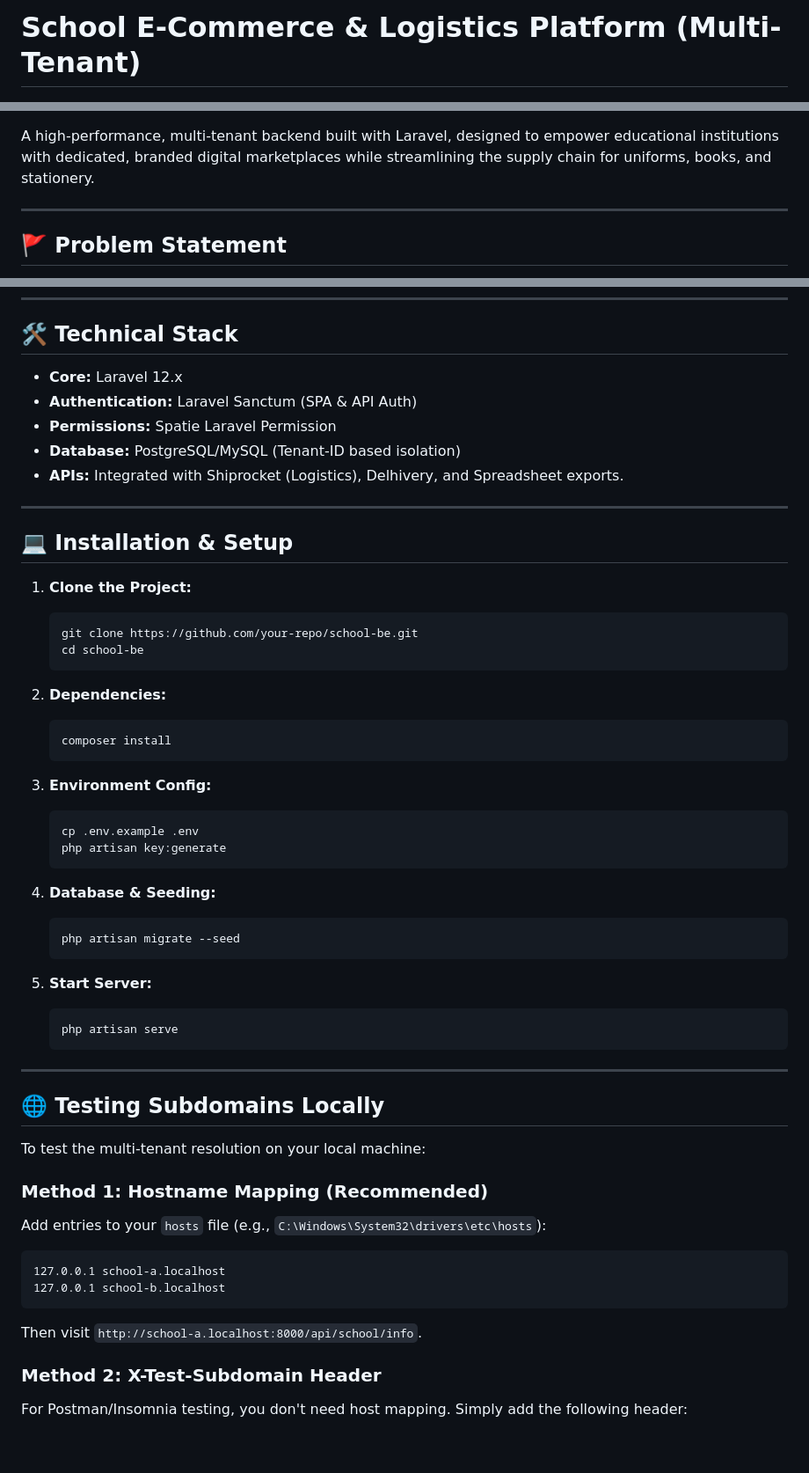
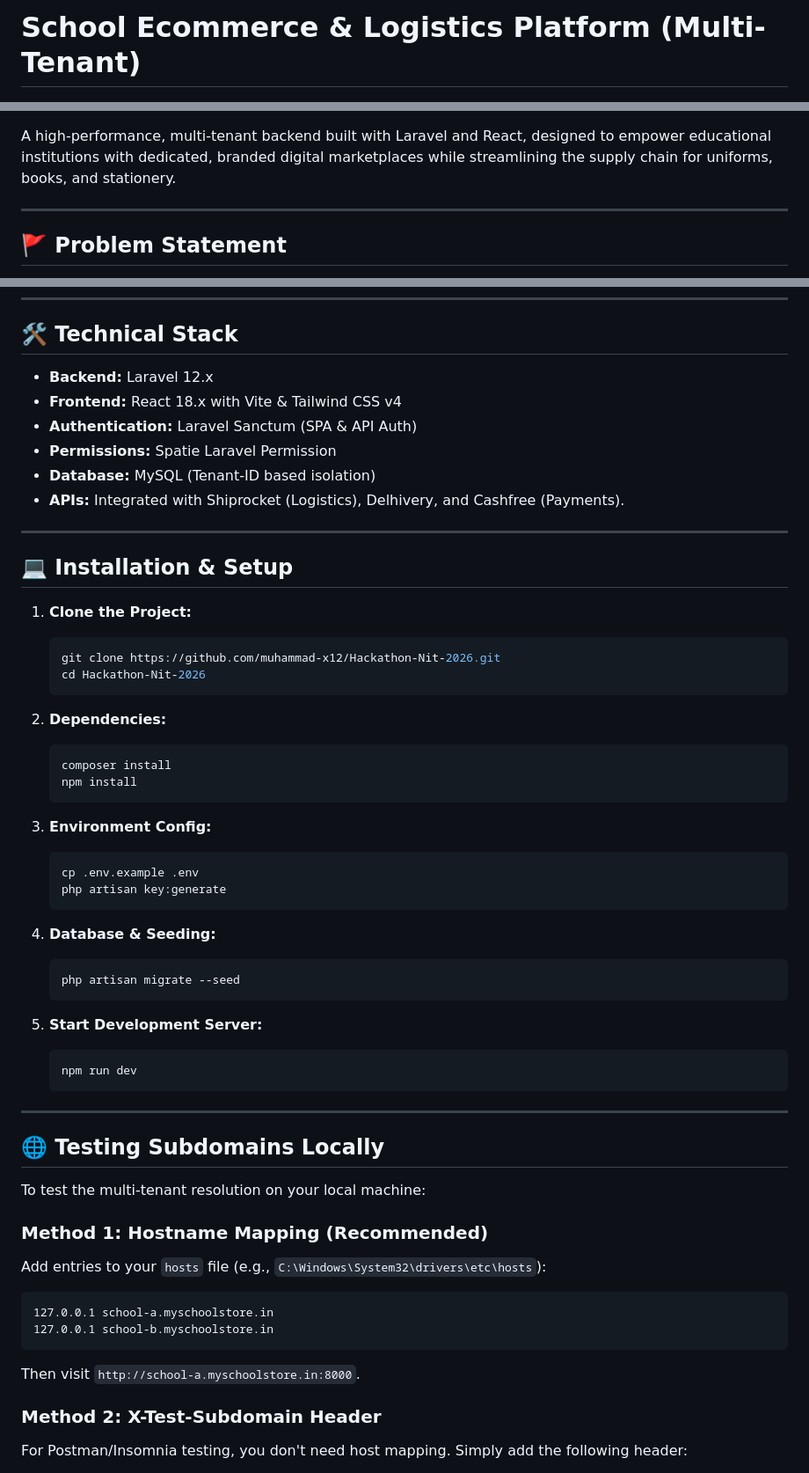
Before and after one commit to muhammad-x12/Hackathon-Nit-2026, a Markdown page: README.md, 3 parts joined by grey strips. Shown at 88% size. GitHub-like rendering; blank space fills up the shorter version.

Commit message:
docs: correct readme placeholders and tech stack

````diff
--- a/README.md
+++ b/README.md
@@ -1,4 +1,4 @@
-# School E-Commerce & Logistics Platform (Multi-Tenant)
+# School Ecommerce & Logistics Platform (Multi-Tenant)
 
 [![Laravel](https://img.shields.io/badge/Laravel-12.x-red.svg)](https://laravel.com)
 [![PHP](https://img.shields.io/badge/PHP-8.2+-blue.svg)](https://php.net)
@@ -5,6 +7,6 @@
 [![License](https://img.shields.io/badge/License-MIT-green.svg)](LICENSE)
 
-A high-performance, multi-tenant backend built with Laravel, designed to empower educational institutions with dedicated, branded digital marketplaces while streamlining the supply chain for uniforms, books, and stationery.
+A high-performance, multi-tenant backend built with Laravel and React, designed to empower educational institutions with dedicated, branded digital marketplaces while streamlining the supply chain for uniforms, books, and stationery.
 
 ---
 
@@ -57,11 +59,12 @@ We have built a **Multi-Tenant SaaS Platform** that serves as a bridge between S
 
 ## 🛠️ Technical Stack
 
-- **Core:** Laravel 12.x
+- **Backend:** Laravel 12.x
+- **Frontend:** React 18.x with Vite & Tailwind CSS v4
 - **Authentication:** Laravel Sanctum (SPA & API Auth)
 - **Permissions:** Spatie Laravel Permission
-- **Database:** PostgreSQL/MySQL (Tenant-ID based isolation)
-- **APIs:** Integrated with Shiprocket (Logistics), Delhivery, and Spreadsheet exports.
+- **Database:** MySQL (Tenant-ID based isolation)
+- **APIs:** Integrated with Shiprocket (Logistics), Delhivery, and Cashfree (Payments).
 
 ---
 
@@ -69,13 +72,14 @@ We have built a **Multi-Tenant SaaS Platform** that serves as a bridge between S
 
 1. **Clone the Project:**
    ```bash
-   git clone https://github.com/your-repo/school-be.git
-   cd school-be
+   git clone https://github.com/muhammad-x12/Hackathon-Nit-2026.git
+   cd Hackathon-Nit-2026
    ```
 
 2. **Dependencies:**
    ```bash
    composer install
+   npm install
    ```
 
 3. **Environment Config:**
@@ -89,9 +93,9 @@ We have built a **Multi-Tenant SaaS Platform** that serves as a bridge between S
    php artisan migrate --seed
    ```
 
-5. **Start Server:**
+5. **Start Development Server:**
    ```bash
-   php artisan serve
+   npm run dev
    ```
 
 ---
@@ -103,10 +107,10 @@ To test the multi-tenant resolution on your local machine:
 ### Method 1: Hostname Mapping (Recommended)
 Add entries to your `hosts` file (e.g., `C:\Windows\System32\drivers\etc\hosts`):
 ```text
-127.0.0.1 school-a.localhost
-127.0.0.1 school-b.localhost
+127.0.0.1 school-a.myschoolstore.in
+127.0.0.1 school-b.myschoolstore.in
 ```
-Then visit `http://school-a.localhost:8000/api/school/info`.
+Then visit `http://school-a.myschoolstore.in:8000`.
 
 ### Method 2: X-Test-Subdomain Header
 For Postman/Insomnia testing, you don't need host mapping. Simply add the following header:
````
Also changed, not shown: other parts of README.md (+3 -1 lines).
